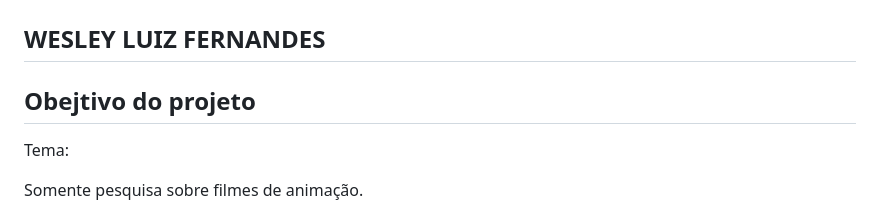
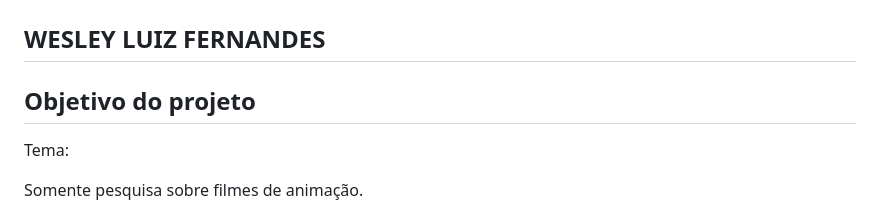
Before and after one commit to Luizfernandes177/curso_git_1, a Markdown page: Sprint8/RELATORIO.md, the part around the change. GitHub-like rendering.

```diff
--- a/Sprint8/RELATORIO.md
+++ b/Sprint8/RELATORIO.md
@@ -2,7 +2,7 @@
 
 ## WESLEY LUIZ FERNANDES ##
 
-## Obejtivo do projeto ##
+## Objetivo do projeto ##
 
 Tema:
 
```
